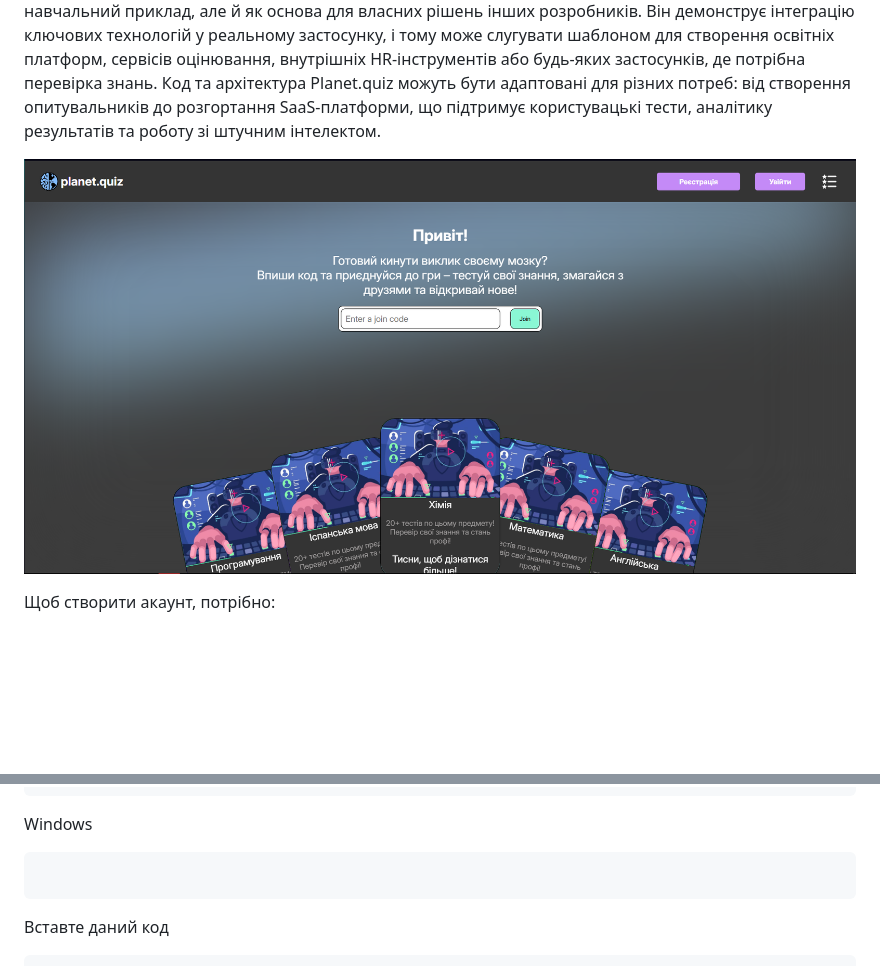
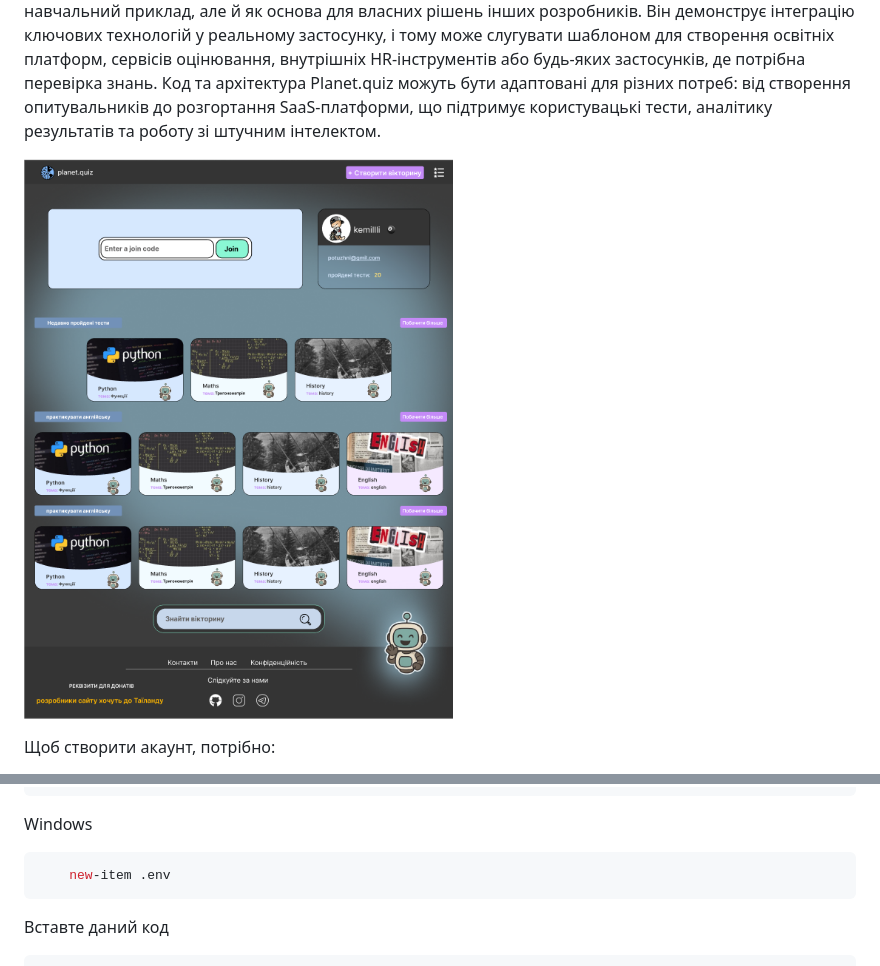
Before and after one commit to Pranichek/WebQuiz, a Markdown page: README.md, 2 parts joined by grey strips. GitHub-like rendering; pictures changed too: readme_images_gifs/main_page.png; blank space fills up the shorter version.

````diff
--- a/README.md
+++ b/README.md
@@ -205,7 +205,7 @@ To create an account, you need to:
 ```
 Windows
 ```python
-
+    new-item .env
 ```
 Вставте даний код
 ```python
````
